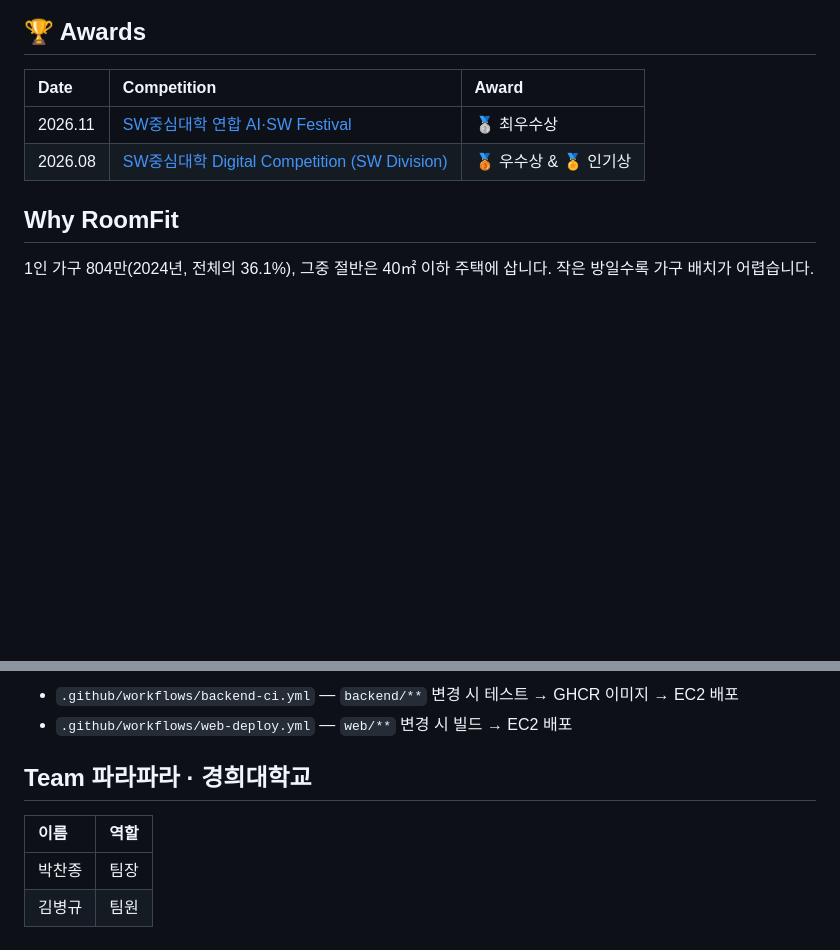
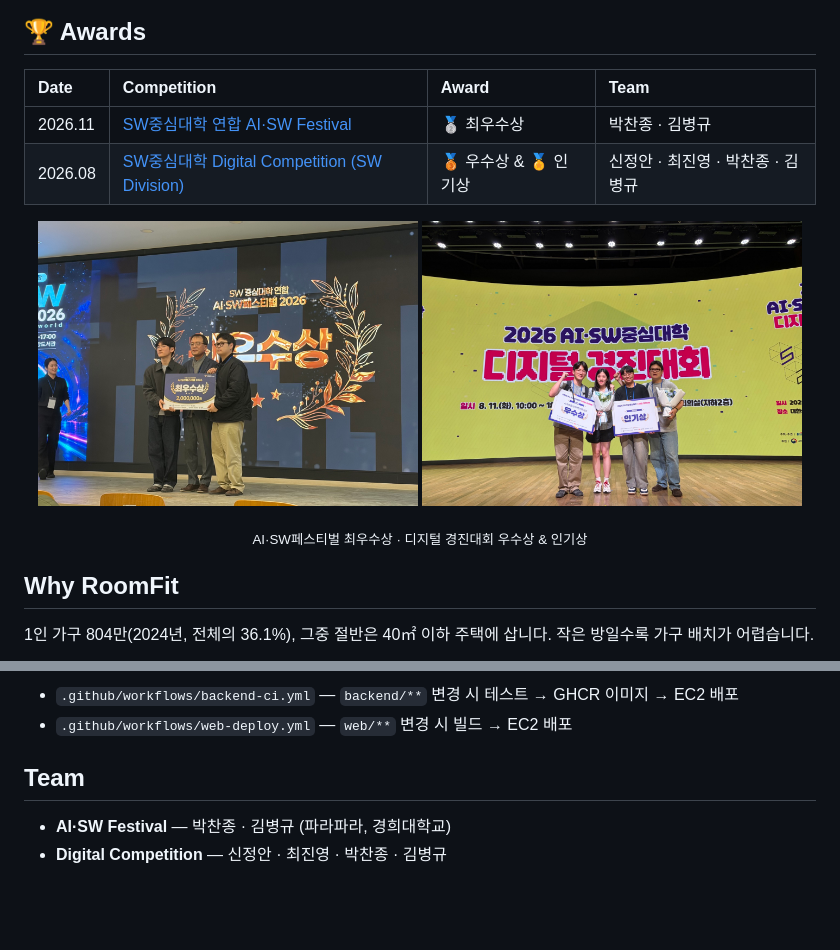
Before and after one commit to dav3park/RoomFit, a Markdown page: README.md, 2 parts joined by grey strips. Drawn GitHub-style; pictures changed too: docs/images/award-ai-sw-festival.jpg (added), docs/images/award-digital-competition.jpg (added); blank space fills up the shorter version.

Commit message:
docs: add award photos and team members per competition
Co-Authored-By: Claude Opus 5.5 <noreply@anthropic.com>

```diff
--- a/README.md
+++ b/README.md
@@ -13,10 +13,16 @@ RoomFit은 iPhone으로 스캔한 내 방과 실제 판매 가구 193종의 치
 
 ## 🏆 Awards
 
-| Date | Competition | Award |
-|:---|:---|:---|
-| 2026.11 | [SW중심대학 연합 AI·SW Festival](https://swedu.khu.ac.kr/bbs/board.php?bo_table=07_01&wr_id=2610) | 🥈 최우수상 |
-| 2026.08 | [SW중심대학 Digital Competition (SW Division)](https://dacon.io/competitions/official/236693/overview/description) | 🥉 우수상 & 🏅 인기상 |
+| Date | Competition | Award | Team |
+|:---|:---|:---|:---|
+| 2026.11 | [SW중심대학 연합 AI·SW Festival](https://swedu.khu.ac.kr/bbs/board.php?bo_table=07_01&wr_id=2610) | 🥈 최우수상 | 박찬종 · 김병규 |
+| 2026.08 | [SW중심대학 Digital Competition (SW Division)](https://dacon.io/competitions/official/236693/overview/description) | 🥉 우수상 & 🏅 인기상 | 신정안 · 최진영 · 박찬종 · 김병규 |
+
+<p align="center">
+  <img src="docs/images/award-ai-sw-festival.jpg" width="48%" alt="SW중심대학 연합 AI·SW페스티벌 2026 최우수상">
+  <img src="docs/images/award-digital-competition.jpg" width="48%" alt="2026 AI·SW중심대학 디지털 경진대회 우수상·인기상">
+</p>
+<p align="center"><sub>AI·SW페스티벌 최우수상 · 디지털 경진대회 우수상 & 인기상</sub></p>
 
 ## Why RoomFit
 
@@ -152,9 +158,7 @@ RoomFit 모노레포입니다. 각 폴더의 커밋 히스토리는 이전 레
 - `.github/workflows/backend-ci.yml` — `backend/**` 변경 시 테스트 → GHCR 이미지 → EC2 배포
 - `.github/workflows/web-deploy.yml` — `web/**` 변경 시 빌드 → EC2 배포
 
-## Team 파라파라 · 경희대학교
+## Team
 
-| 이름 | 역할 |
-|:---|:---|
-| 박찬종 | 팀장 |
-| 김병규 | 팀원 |
+- **AI·SW Festival** — 박찬종 · 김병규 (파라파라, 경희대학교)
+- **Digital Competition** — 신정안 · 최진영 · 박찬종 · 김병규
```
